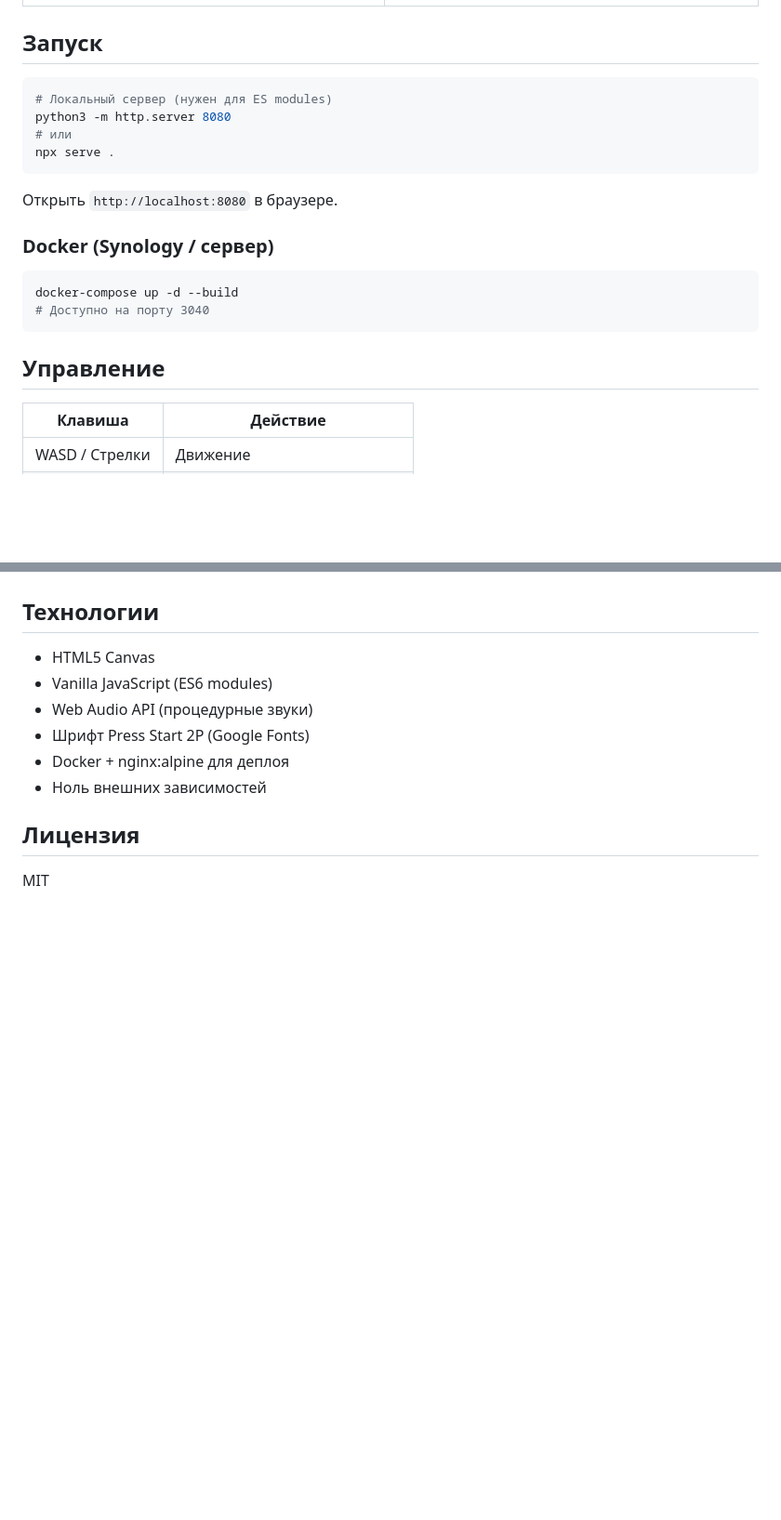
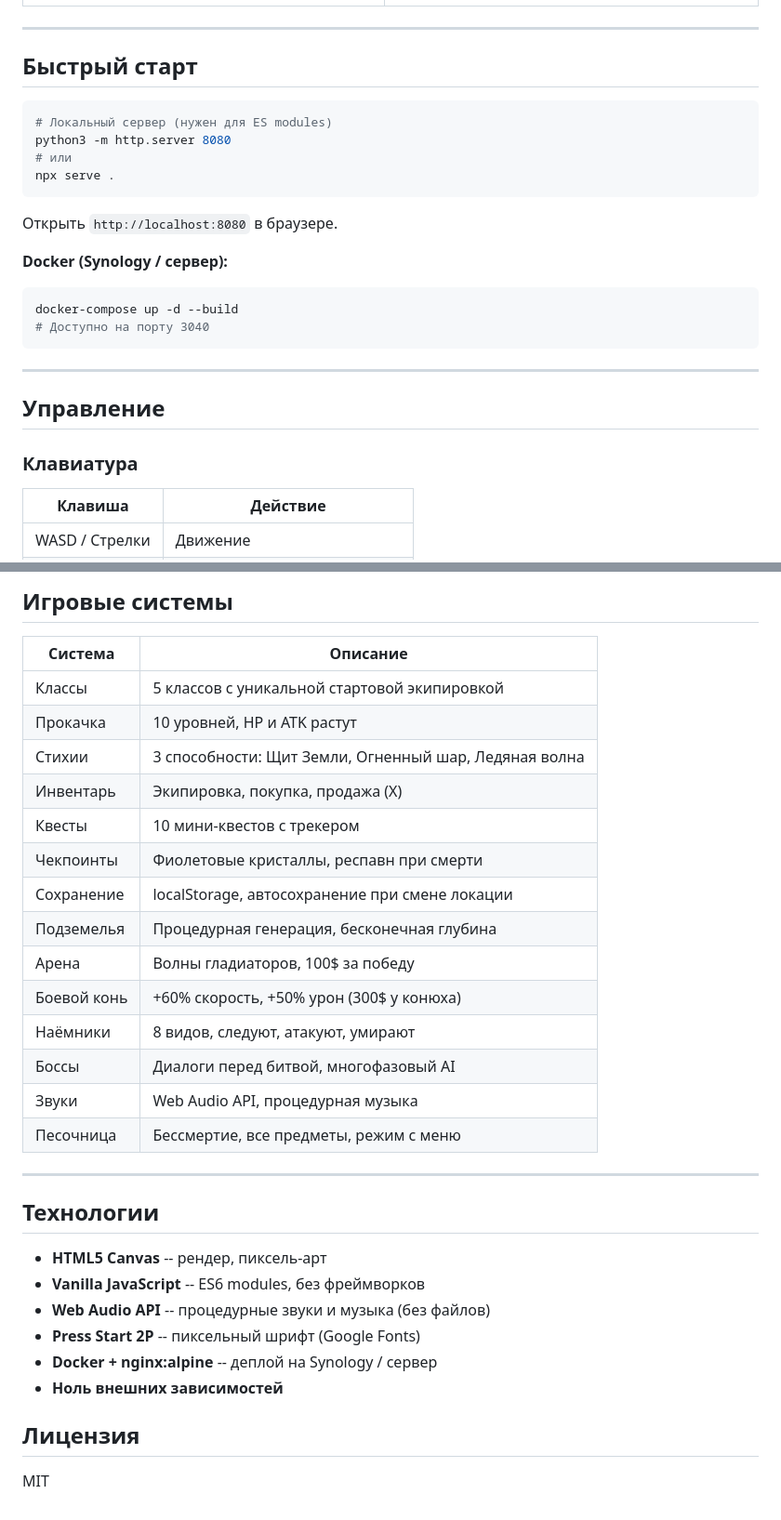
Before and after one commit to rbaskov/Vova_games, a Markdown page: README.md, 2 parts joined by grey strips. Shown at 93% size. GitHub-like rendering; blank space fills up the shorter version.

````diff
--- a/README.md
+++ b/README.md
@@ -10,7 +8,9 @@
 |:---:|:---:|
 | ![Классы](docs/screenshots/class_select.png) | ![Деревня](docs/screenshots/gameplay.png) |
 
-## Запуск
+---
+
+## Быстрый старт
 
 ```bash
 # Локальный сервер (нужен для ES modules)
@@ -21,14 +21,18 @@ npx serve .
 
 Открыть `http://localhost:8080` в браузере.
 
-### Docker (Synology / сервер)
+**Docker (Synology / сервер):**
 
 ```bash
 docker-compose up -d --build
 # Доступно на порту 3040
 ```
 
+---
+
 ## Управление
+
+### Клавиатура
 
 | Клавиша | Действие |
 |---------|----------|
@@ -130,12 +167,32 @@ docker-compose up -d --build
+## Игровые системы
+
+| Система | Описание |
+|---------|----------|
+| Классы | 5 классов с уникальной стартовой экипировкой |
+| Прокачка | 10 уровней, HP и ATK растут |
+| Стихии | 3 способности: Щит Земли, Огненный шар, Ледяная волна |
+| Инвентарь | Экипировка, покупка, продажа (X) |
+| Квесты | 10 мини-квестов с трекером |
+| Чекпоинты | Фиолетовые кристаллы, респавн при смерти |
+| Сохранение | localStorage, автосохранение при смене локации |
+| Подземелья | Процедурная генерация, бесконечная глубина |
+| Арена | Волны гладиаторов, 100$ за победу |
+| Боевой конь | +60% скорость, +50% урон (300$ у конюха) |
+| Наёмники | 8 видов, следуют, атакуют, умирают |
+| Боссы | Диалоги перед битвой, многофазовый AI |
+| Звуки | Web Audio API, процедурная музыка |
+| Песочница | Бессмертие, все предметы, режим с меню |
+
+---
 
 ## Технологии
 
-- HTML5 Canvas
-- Vanilla JavaScript (ES6 modules)
-- Web Audio API (процедурные звуки)
-- Шрифт Press Start 2P (Google Fonts)
-- Docker + nginx:alpine для деплоя
-- Ноль внешних зависимостей
+- **HTML5 Canvas** -- рендер, пиксель-арт
+- **Vanilla JavaScript** -- ES6 modules, без фреймворков
+- **Web Audio API** -- процедурные звуки и музыка (без файлов)
+- **Press Start 2P** -- пиксельный шрифт (Google Fonts)
+- **Docker + nginx:alpine** -- деплой на Synology / сервер
+- **Ноль внешних зависимостей**
 
 ## Лицензия
 
````
Also changed, not shown: other parts of README.md (+98 -67 lines).
